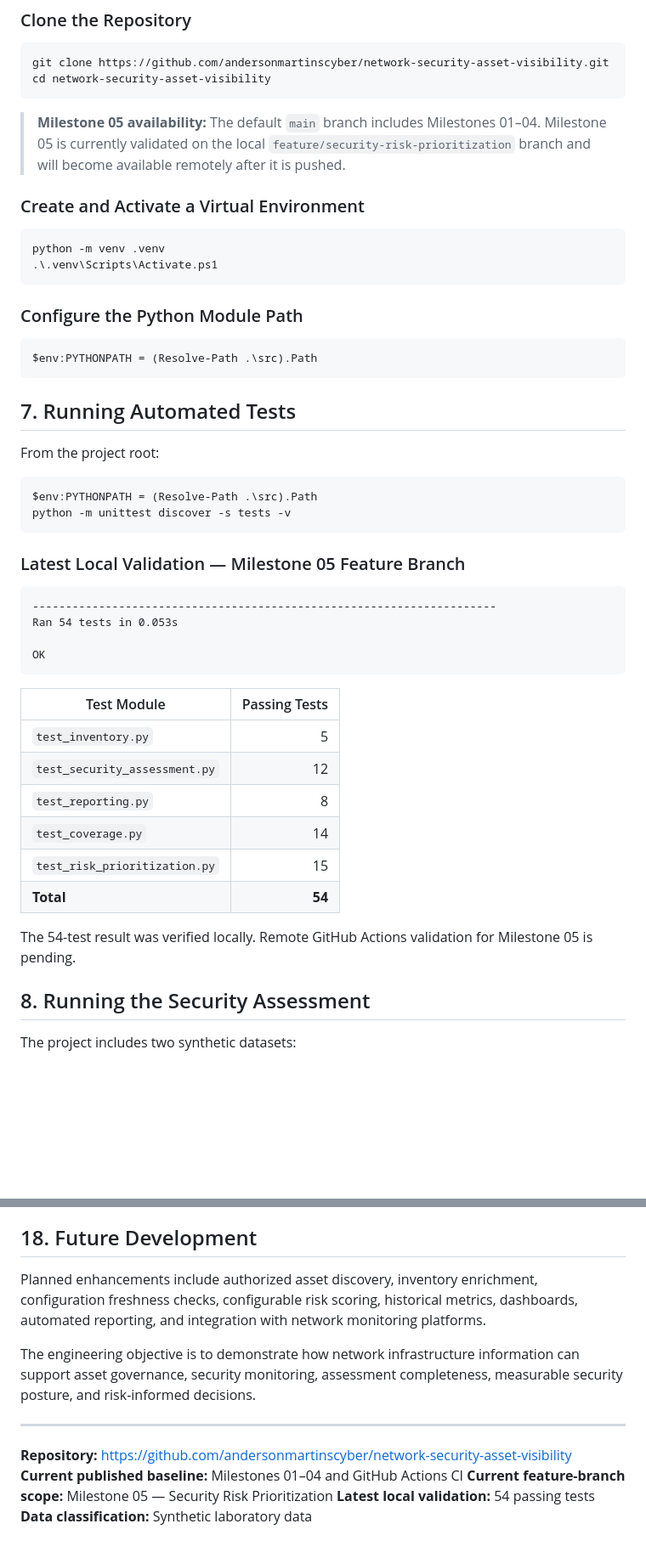
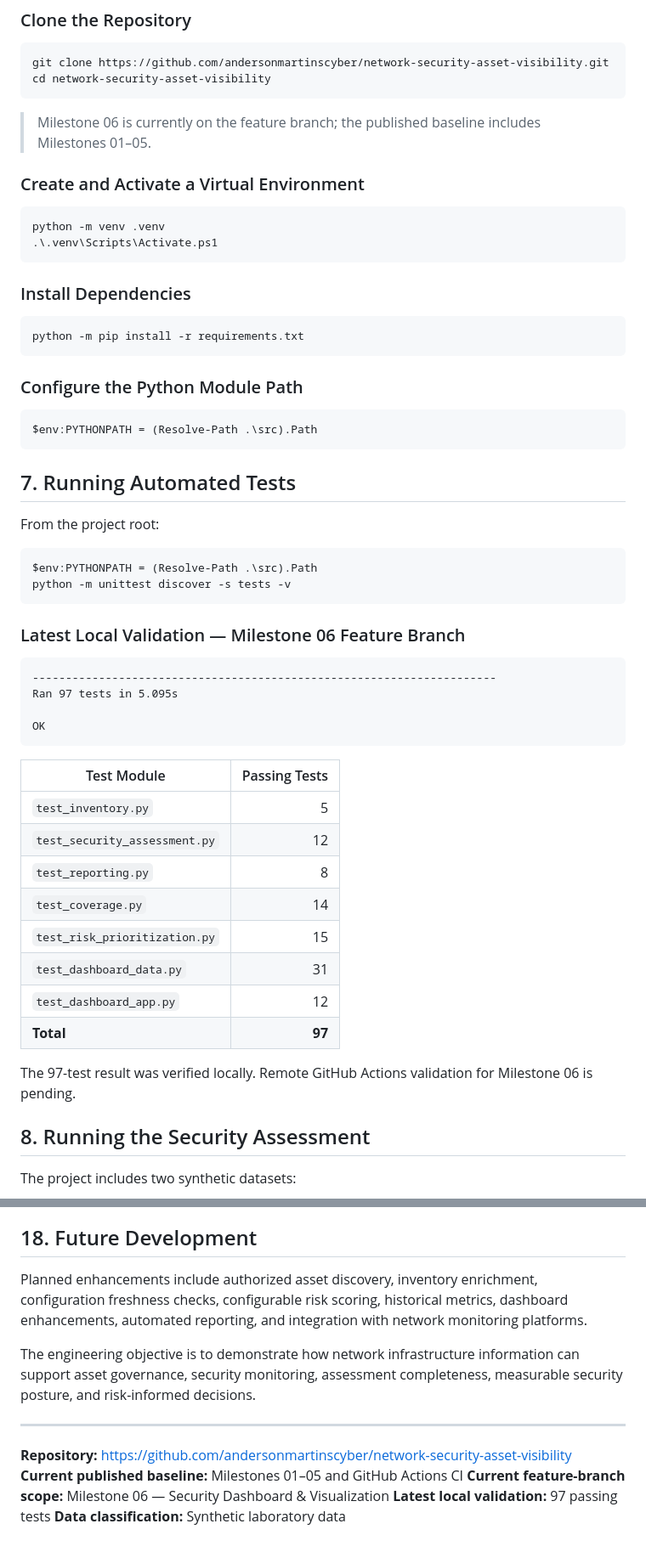
Before and after one commit to andersonmartinscyber/network-security-asset-visibility, a Markdown page: README.md, 2 parts joined by grey strips. Shown at 85% size. Drawn GitHub-style; blank space fills up the shorter version.

````diff
--- a/README.md
+++ b/README.md
@@ -156,13 +174,19 @@ git clone https://github.com/andersonmartinscyber/network-security-asset-visibil
 cd network-security-asset-visibility
 ```
 
-> **Milestone 05 availability:** The default `main` branch includes Milestones 01–04. Milestone 05 is currently validated on the local `feature/security-risk-prioritization` branch and will become available remotely after it is pushed.
+> Milestone 06 is currently on the feature branch; the published baseline includes Milestones 01–05.
 
 ### Create and Activate a Virtual Environment
 
 ```powershell
 python -m venv .venv
 .\.venv\Scripts\Activate.ps1
+```
+
+### Install Dependencies
+
+```powershell
+python -m pip install -r requirements.txt
 ```
 
 ### Configure the Python Module Path
@@ -180,11 +204,11 @@ $env:PYTHONPATH = (Resolve-Path .\src).Path
 python -m unittest discover -s tests -v
 ```
 
-### Latest Local Validation — Milestone 05 Feature Branch
+### Latest Local Validation — Milestone 06 Feature Branch
 
 ```text
 ----------------------------------------------------------------------
-Ran 54 tests in 0.053s
+Ran 97 tests in 5.095s
 
 OK
 ```
@@ -196,9 +220,11 @@ OK
 | `test_reporting.py` | 8 |
 | `test_coverage.py` | 14 |
 | `test_risk_prioritization.py` | 15 |
-| **Total** | **54** |
+| `test_dashboard_data.py` | 31 |
+| `test_dashboard_app.py` | 12 |
+| **Total** | **97** |
 
-The 54-test result was verified locally. Remote GitHub Actions validation for Milestone 05 is pending.
+The 97-test result was verified locally. Remote GitHub Actions validation for Milestone 06 is pending.
 
 ## 8. Running the Security Assessment
 
@@ -598,14 +658,14 @@ This project is intended for educational use and authorized Security Engineering
 
 ## 18. Future Development
 
-Planned enhancements include authorized asset discovery, inventory enrichment, configuration freshness checks, configurable risk scoring, historical metrics, dashboards, automated reporting, and integration with network monitoring platforms.
+Planned enhancements include authorized asset discovery, inventory enrichment, configuration freshness checks, configurable risk scoring, historical metrics, dashboard enhancements, automated reporting, and integration with network monitoring platforms.
 
 The engineering objective is to demonstrate how network infrastructure information can support asset governance, security monitoring, assessment completeness, measurable security posture, and risk-informed decisions.
 
 ---
 
 **Repository:** https://github.com/andersonmartinscyber/network-security-asset-visibility
-**Current published baseline:** Milestones 01–04 and GitHub Actions CI
-**Current feature-branch scope:** Milestone 05 — Security Risk Prioritization
-**Latest local validation:** 54 passing tests
+**Current published baseline:** Milestones 01–05 and GitHub Actions CI
+**Current feature-branch scope:** Milestone 06 — Security Dashboard & Visualization
+**Latest local validation:** 97 passing tests
 **Data classification:** Synthetic laboratory data
````
Also changed, not shown: other parts of README.md (+71 -19 lines), docs/DASHBOARD.md (added, +266 -0 lines), assets/security-icon.png (added), docs/images/dash01.png (added), docs/images/dash02.png (added), 9 other files.
